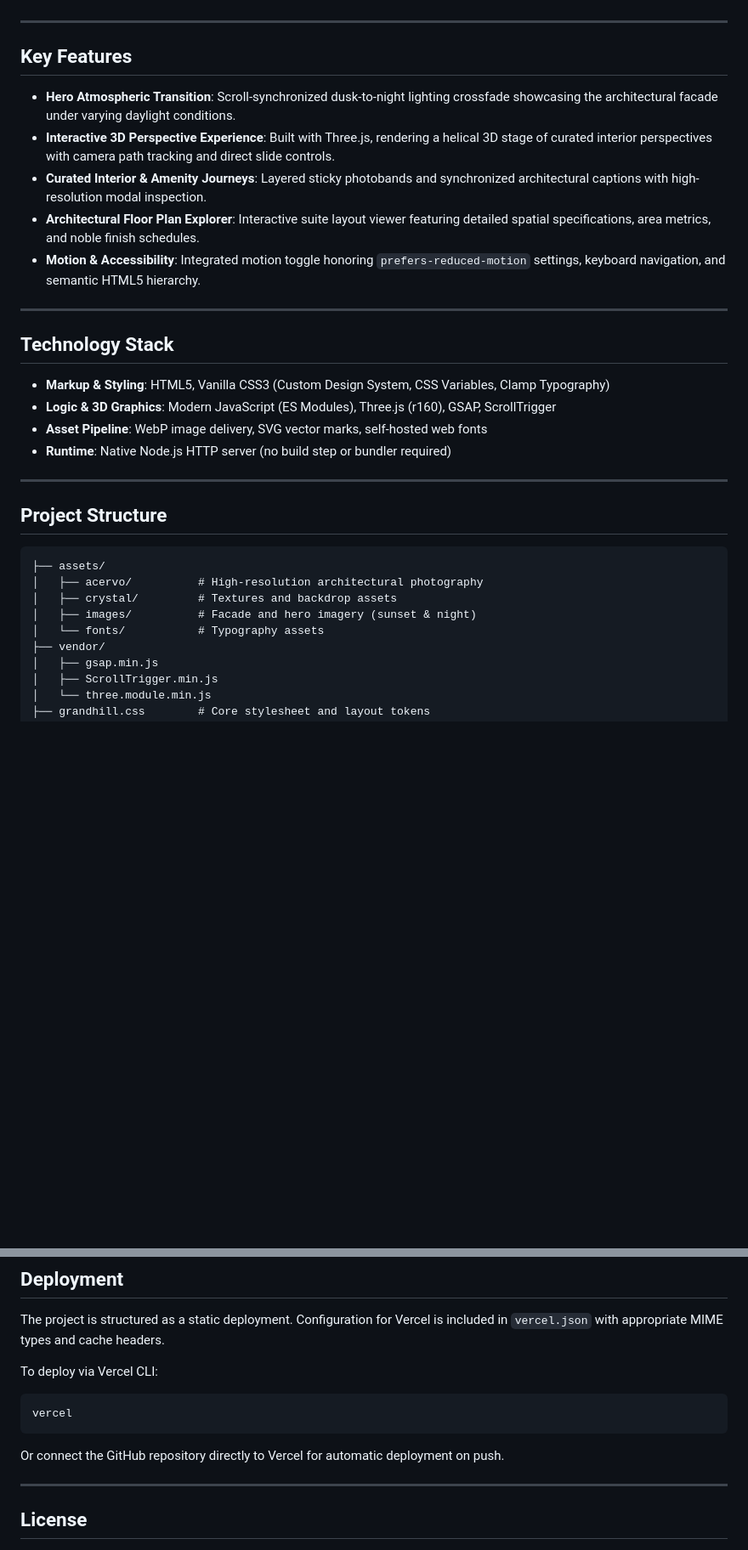
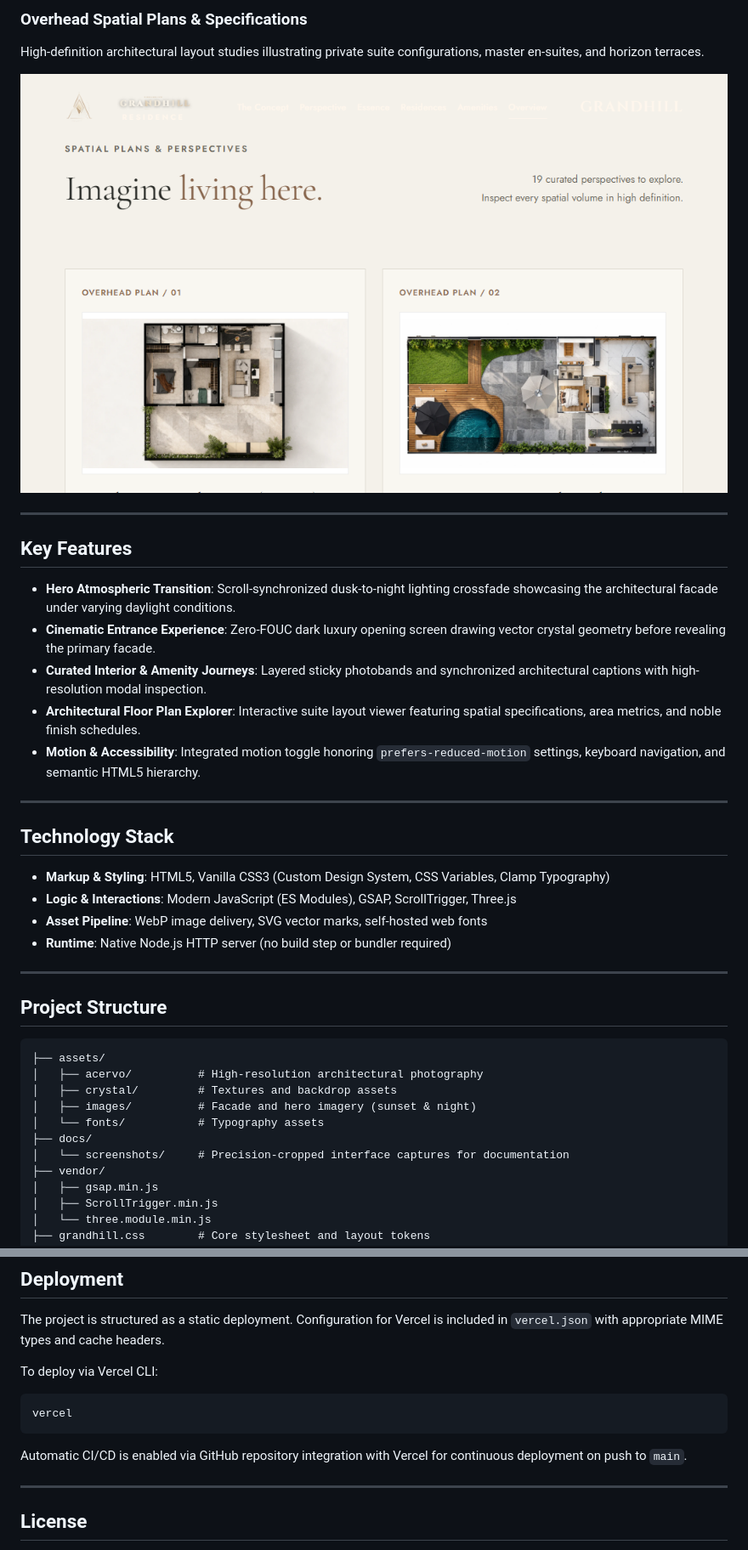
Before and after one commit to iqbal-alpha/grandhill-estate, a Markdown page: README.md, 2 parts joined by grey strips. Shown at 85% size. GitHub-like rendering; pictures changed too: docs/screenshots/05_residence_floor_plans.png (added); blank space fills up the shorter version.

````diff
--- a/README.md
+++ b/README.md
@@ -10,12 +43,16 @@ This project delivers a high-performance, editorial-grade web experience with ze
+### Overhead Spatial Plans & Specifications
+High-definition architectural layout studies illustrating private suite configurations, master en-suites, and horizon terraces.
+
+![Overhead Spatial Plans and Suites](docs/screenshots/05_residence_floor_plans.png)
 
 ---
 
 ## Key Features
 
 - **Hero Atmospheric Transition**: Scroll-synchronized dusk-to-night lighting crossfade showcasing the architectural facade under varying daylight conditions.
-- **Interactive 3D Perspective Experience**: Built with Three.js, rendering a helical 3D stage of curated interior perspectives with camera path tracking and direct slide controls.
+- **Cinematic Entrance Experience**: Zero-FOUC dark luxury opening screen drawing vector crystal geometry before revealing the primary facade.
 - **Curated Interior & Amenity Journeys**: Layered sticky photobands and synchronized architectural captions with high-resolution modal inspection.
-- **Architectural Floor Plan Explorer**: Interactive suite layout viewer featuring detailed spatial specifications, area metrics, and noble finish schedules.
+- **Architectural Floor Plan Explorer**: Interactive suite layout viewer featuring spatial specifications, area metrics, and noble finish schedules.
 - **Motion & Accessibility**: Integrated motion toggle honoring `prefers-reduced-motion` settings, keyboard navigation, and semantic HTML5 hierarchy.
 
 ---
@@ -23,7 +60,7 @@ This project delivers a high-performance, editorial-grade web experience with ze
 ## Technology Stack
 
 - **Markup & Styling**: HTML5, Vanilla CSS3 (Custom Design System, CSS Variables, Clamp Typography)
-- **Logic & 3D Graphics**: Modern JavaScript (ES Modules), Three.js (r160), GSAP, ScrollTrigger
+- **Logic & Interactions**: Modern JavaScript (ES Modules), GSAP, ScrollTrigger, Three.js
 - **Asset Pipeline**: WebP image delivery, SVG vector marks, self-hosted web fonts
 - **Runtime**: Native Node.js HTTP server (no build step or bundler required)
 
@@ -37,6 +74,8 @@ This project delivers a high-performance, editorial-grade web experience with ze
 │   ├── crystal/         # Textures and backdrop assets
 │   ├── images/          # Facade and hero imagery (sunset & night)
 │   └── fonts/           # Typography assets
+├── docs/
+│   └── screenshots/     # Precision-cropped interface captures for documentation
 ├── vendor/
 │   ├── gsap.min.js
 │   ├── ScrollTrigger.min.js
@@ -87,7 +126,7 @@ To deploy via Vercel CLI:
 vercel
 ```
 
-Or connect the GitHub repository directly to Vercel for automatic deployment on push.
+Automatic CI/CD is enabled via GitHub repository integration with Vercel for continuous deployment on push to `main`.
 
 ---
 
````
Also changed, not shown: other parts of README.md (+36 -3 lines), docs/screenshots/02_concept_monograph.png (added), docs/screenshots/04_essence_monograph.png (added), 2 other files.
